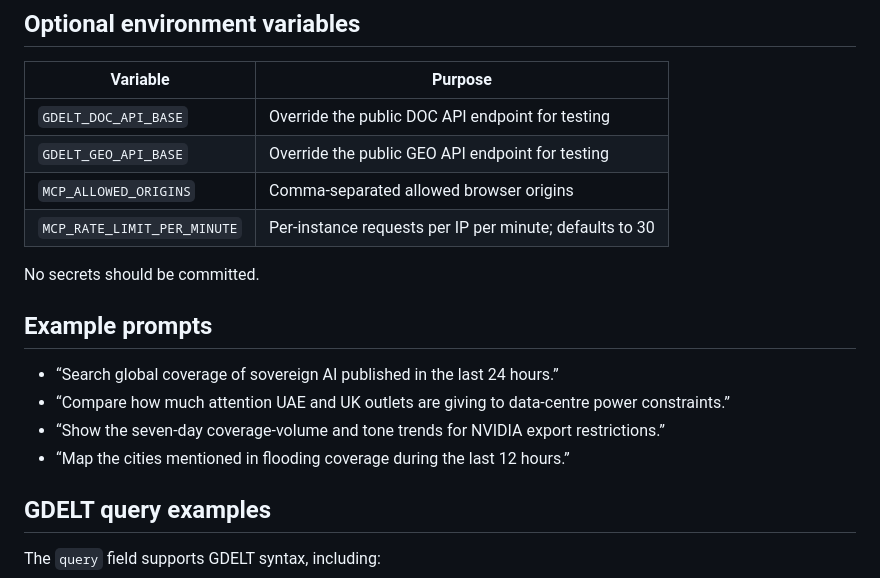
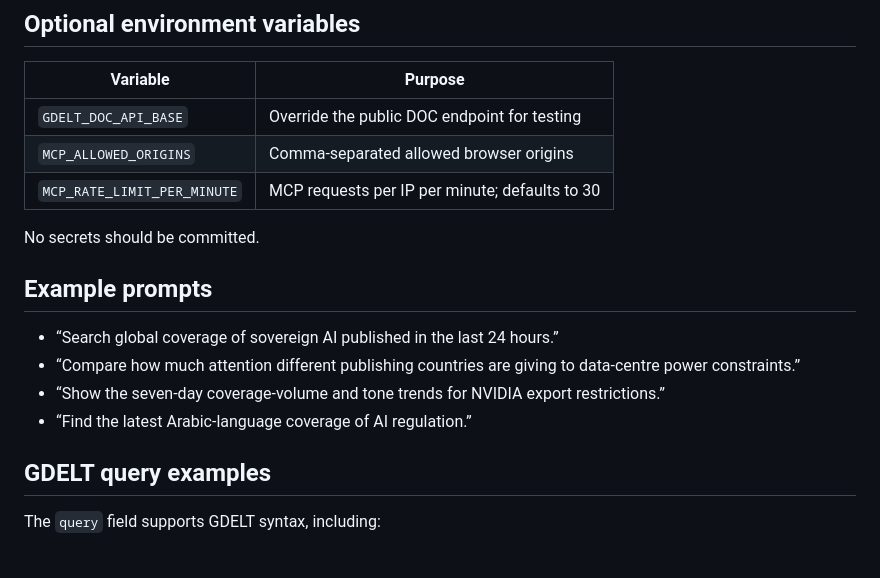
Before and after one commit to mjtahir02-alt/GDELT_MCP, a Markdown page: README.md, the part around one of its changes. GitHub-like rendering; blank space fills up the shorter version.

```diff
--- a/README.md
+++ b/README.md
@@ -63,19 +73,18 @@ http://localhost:3000/mcp
 
 | Variable | Purpose |
 |---|---|
-| `GDELT_DOC_API_BASE` | Override the public DOC API endpoint for testing |
-| `GDELT_GEO_API_BASE` | Override the public GEO API endpoint for testing |
+| `GDELT_DOC_API_BASE` | Override the public DOC endpoint for testing |
 | `MCP_ALLOWED_ORIGINS` | Comma-separated allowed browser origins |
-| `MCP_RATE_LIMIT_PER_MINUTE` | Per-instance requests per IP per minute; defaults to 30 |
+| `MCP_RATE_LIMIT_PER_MINUTE` | MCP requests per IP per minute; defaults to 30 |
 
 No secrets should be committed.
 
 ## Example prompts
 
 - “Search global coverage of sovereign AI published in the last 24 hours.”
-- “Compare how much attention UAE and UK outlets are giving to data-centre power constraints.”
+- “Compare how much attention different publishing countries are giving to data-centre power constraints.”
 - “Show the seven-day coverage-volume and tone trends for NVIDIA export restrictions.”
-- “Map the cities mentioned in flooding coverage during the last 12 hours.”
+- “Find the latest Arabic-language coverage of AI regulation.”
 
 ## GDELT query examples
 
```
Also changed, not shown: other parts of README.md (+19 -9 lines).
